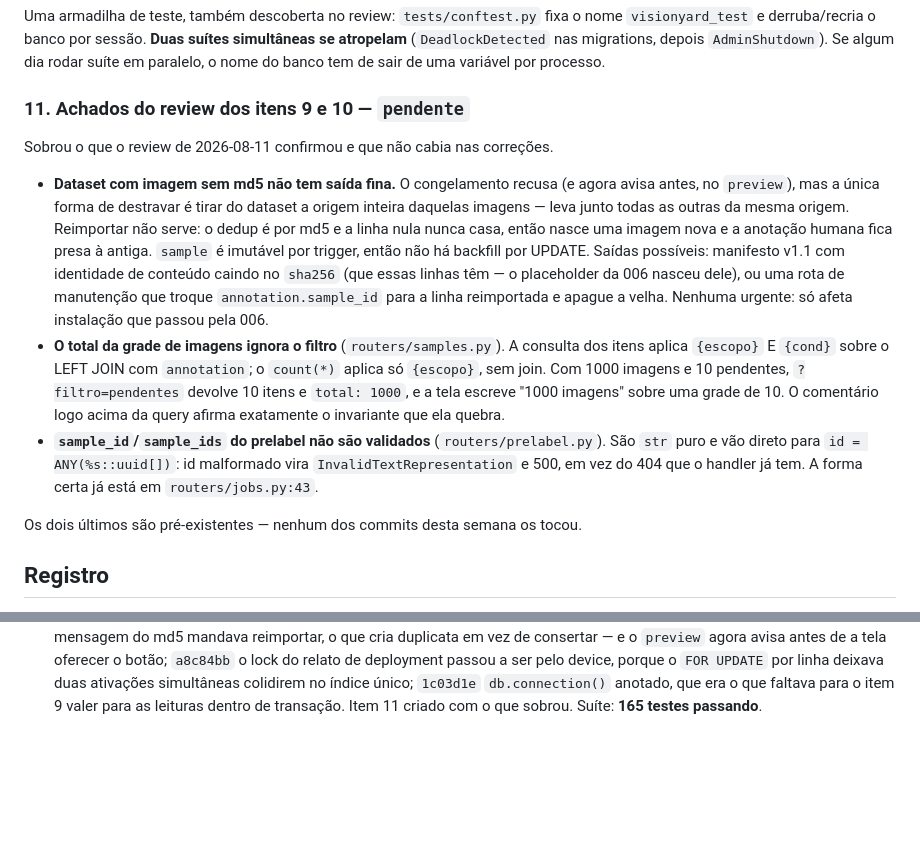
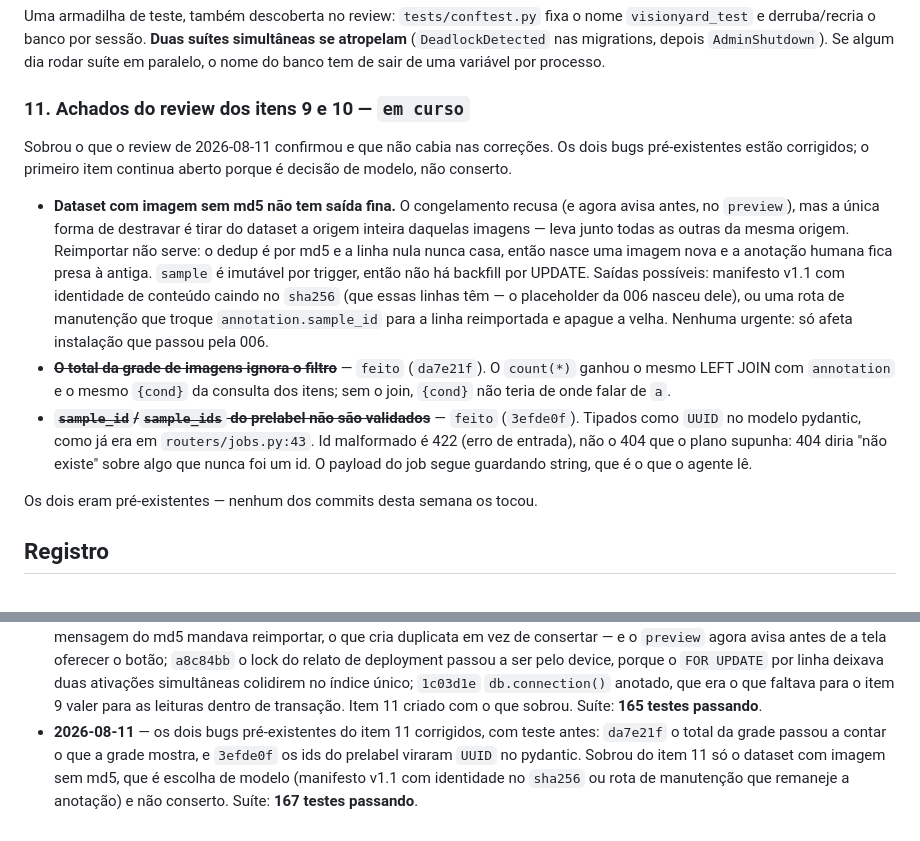
Before and after one commit to grapeia/visionyard, a Markdown page: .claude/PLANO.md, 2 parts joined by grey strips. Rendered like a GitHub page; blank space fills up the shorter version.

Commit message:
visionyard: PLANO — item 11 com os dois bugs fechados
Co-Authored-By: Claude Opus 5 (1M context) <noreply@anthropic.com>

```diff
--- a/.claude/PLANO.md
+++ b/.claude/PLANO.md
@@ -193,8 +193,10 @@ simultâneas se atropelam** (`DeadlockDetected` nas migrations, depois
 `AdminShutdown`). Se algum dia rodar suíte em paralelo, o nome do banco tem de
 sair de uma variável por processo.
 
-### 11. Achados do review dos itens 9 e 10 — `pendente`
-Sobrou o que o review de 2026-08-11 confirmou e que não cabia nas correções.
+### 11. Achados do review dos itens 9 e 10 — `em curso`
+Sobrou o que o review de 2026-08-11 confirmou e que não cabia nas correções. Os
+dois bugs pré-existentes estão corrigidos; o primeiro item continua aberto
+porque é decisão de modelo, não conserto.
 
 - **Dataset com imagem sem md5 não tem saída fina.** O congelamento recusa (e
   agora avisa antes, no `preview`), mas a única forma de destravar é tirar do
@@ -206,18 +208,16 @@ Sobrou o que o review de 2026-08-11 confirmou e que não cabia nas correções.
   `sha256` (que essas linhas têm — o placeholder da 006 nasceu dele), ou uma
   rota de manutenção que troque `annotation.sample_id` para a linha reimportada
   e apague a velha. Nenhuma urgente: só afeta instalação que passou pela 006.
-- **O total da grade de imagens ignora o filtro** (`routers/samples.py`). A
-  consulta dos itens aplica `{escopo}` E `{cond}` sobre o LEFT JOIN com
-  `annotation`; o `count(*)` aplica só `{escopo}`, sem join. Com 1000 imagens e
-  10 pendentes, `?filtro=pendentes` devolve 10 itens e `total: 1000`, e a tela
-  escreve "1000 imagens" sobre uma grade de 10. O comentário logo acima da query
-  afirma exatamente o invariante que ela quebra.
-- **`sample_id`/`sample_ids` do prelabel não são validados** (`routers/prelabel.py`).
-  São `str` puro e vão direto para `id = ANY(%s::uuid[])`: id malformado vira
-  `InvalidTextRepresentation` e 500, em vez do 404 que o handler já tem. A forma
-  certa já está em `routers/jobs.py:43`.
+- ~~**O total da grade de imagens ignora o filtro**~~ — `feito` (`da7e21f`). O
+  `count(*)` ganhou o mesmo LEFT JOIN com `annotation` e o mesmo `{cond}` da
+  consulta dos itens; sem o join, `{cond}` não teria de onde falar de `a`.
+- ~~**`sample_id`/`sample_ids` do prelabel não são validados**~~ — `feito`
+  (`3efde0f`). Tipados como `UUID` no modelo pydantic, como já era em
+  `routers/jobs.py:43`. Id malformado é 422 (erro de entrada), não o 404 que o
+  plano supunha: 404 diria "não existe" sobre algo que nunca foi um id. O
+  payload do job segue guardando string, que é o que o agente lê.
 
-Os dois últimos são pré-existentes — nenhum dos commits desta semana os tocou.
+Os dois eram pré-existentes — nenhum dos commits desta semana os tocou.
 
 ## Registro
 
@@ -260,3 +260,9 @@ Os dois últimos são pré-existentes — nenhum dos commits desta semana os toc
   único; `1c03d1e` `db.connection()` anotado, que era o que faltava para o item 9
   valer para as leituras dentro de transação. Item 11 criado com o que sobrou.
   Suíte: **165 testes passando**.
+- **2026-08-11** — os dois bugs pré-existentes do item 11 corrigidos, com teste
+  antes: `da7e21f` o total da grade passou a contar o que a grade mostra, e
+  `3efde0f` os ids do prelabel viraram `UUID` no pydantic. Sobrou do item 11 só
+  o dataset com imagem sem md5, que é escolha de modelo (manifesto v1.1 com
+  identidade no `sha256` ou rota de manutenção que remaneje a anotação) e não
+  conserto. Suíte: **167 testes passando**.
```
